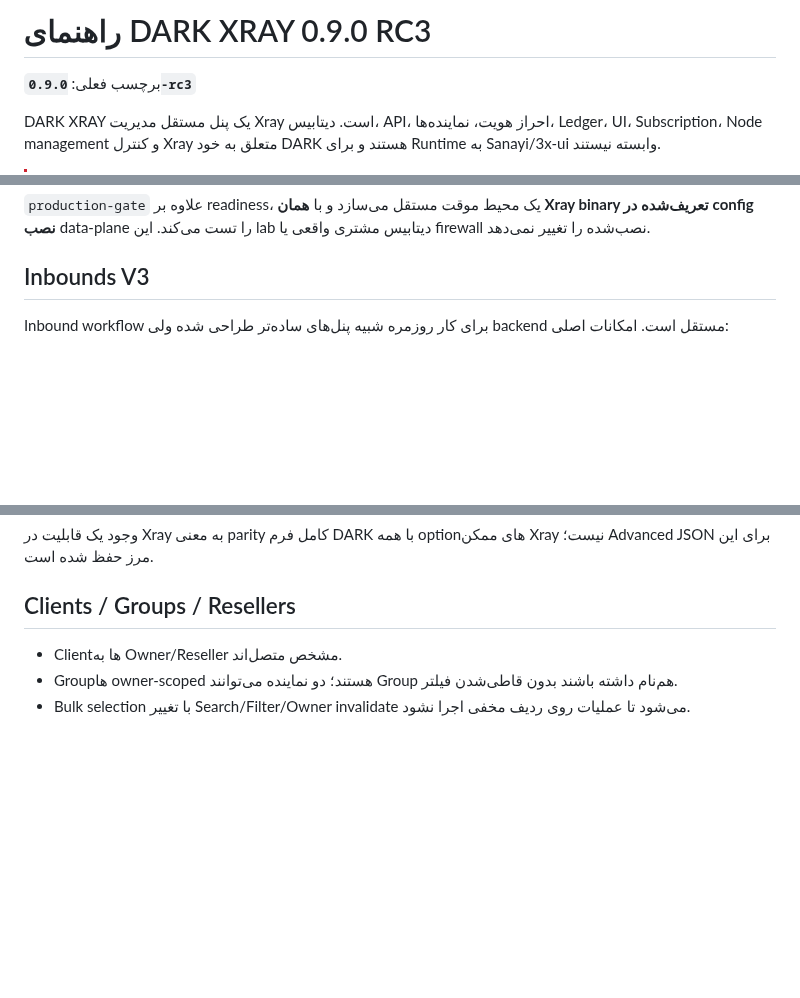
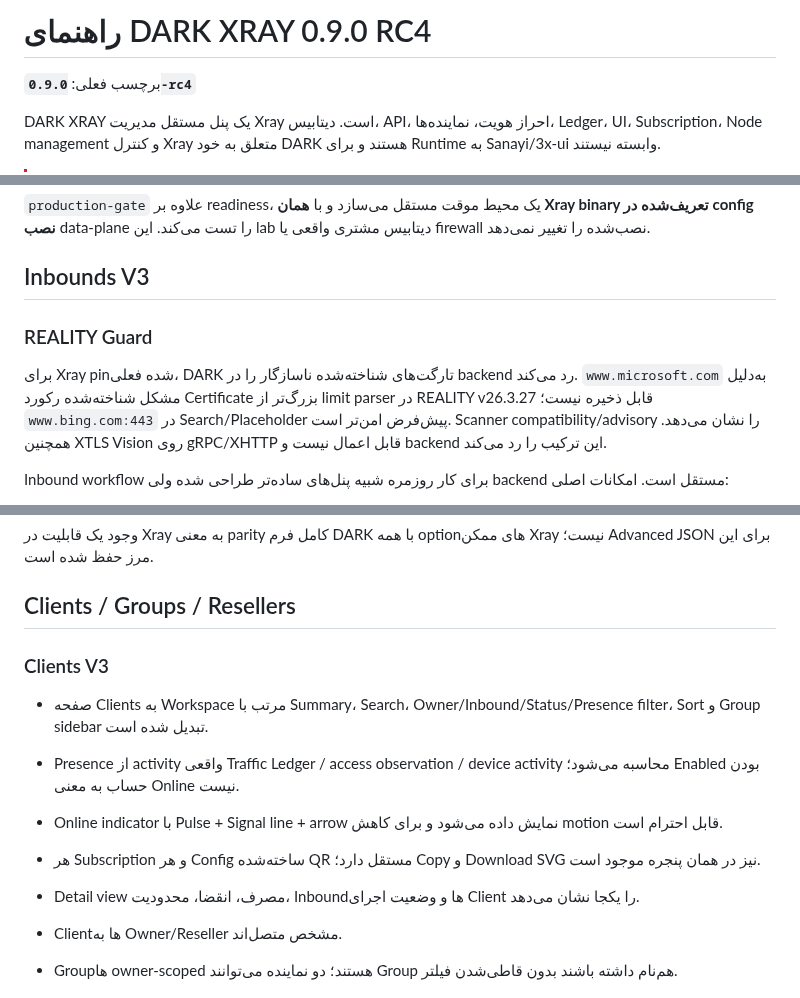
Before and after one commit to darktunnelmika/dark-xray, a Markdown page: README.fa.md, 3 parts joined by grey strips. Drawn GitHub-style; blank space fills up the shorter version.

Commit message:
Document Clients V3 and REALITY Guard in Persian guide

```diff
--- a/README.fa.md
+++ b/README.fa.md
@@ -1,6 +1,6 @@
-# راهنمای DARK XRAY 0.9.0 RC3
+# راهنمای DARK XRAY 0.9.0 RC4
 
-برچسب فعلی: **`0.9.0-rc3`**
+برچسب فعلی: **`0.9.0-rc4`**
 
 DARK XRAY یک پنل مستقل مدیریت Xray است. دیتابیس، API، احراز هویت، نماینده‌ها، Ledger، UI، Subscription، Node management و کنترل Xray متعلق به خود DARK هستند و برای Runtime به Sanayi/3x-ui وابسته نیستند.
 
@@ -79,6 +79,10 @@ sudo darkxray doctor
 
 ## Inbounds V3
 
+### REALITY Guard
+
+برای Xray pin‌شده فعلی، DARK تارگت‌های شناخته‌شده ناسازگار را در backend رد می‌کند. `www.microsoft.com` به‌دلیل مشکل شناخته‌شده رکورد Certificate بزرگ‌تر از limit parser در REALITY v26.3.27 قابل ذخیره نیست؛ `www.bing.com:443` در Search/Placeholder پیش‌فرض امن‌تر است. Scanner compatibility/advisory را نشان می‌دهد. همچنین XTLS Vision روی gRPC/XHTTP قابل اعمال نیست و backend این ترکیب را رد می‌کند.
+
 Inbound workflow برای کار روزمره شبیه پنل‌های ساده‌تر طراحی شده ولی backend مستقل است. امکانات اصلی:
 
 - VLESS، VMess، Trojan، Shadowsocks و protocolهای فرم‌شدهٔ پنل؛
@@ -93,6 +97,14 @@ Inbound workflow برای کار روزمره شبیه پنل‌های ساده
 وجود یک قابلیت در Xray به معنی parity کامل فرم DARK با همه optionهای ممکن Xray نیست؛ Advanced JSON برای این مرز حفظ شده است.
 
 ## Clients / Groups / Resellers
+
+### Clients V3
+
+- صفحه Clients به Workspace مرتب با Summary، Search، Owner/Inbound/Status/Presence filter، Sort و Group sidebar تبدیل شده است.
+- Presence از activity واقعی Traffic Ledger / access observation / device activity محاسبه می‌شود؛ Enabled بودن حساب به معنی Online نیست.
+- Online indicator با Pulse + Signal line + arrow نمایش داده می‌شود و برای کاهش motion قابل احترام است.
+- هر Subscription و هر Config ساخته‌شده QR مستقل دارد؛ Copy و Download SVG نیز در همان پنجره موجود است.
+- Detail view مصرف، انقضا، محدودیت، Inboundها و وضعیت اجرای Client را یکجا نشان می‌دهد.
 
 - Clientها به Owner/Reseller مشخص متصل‌اند.
 - Groupها owner-scoped هستند؛ دو نماینده می‌توانند Group هم‌نام داشته باشند بدون قاطی‌شدن فیلتر.
```
Also changed, not shown: other parts of README.fa.md (+1 -1 lines).
